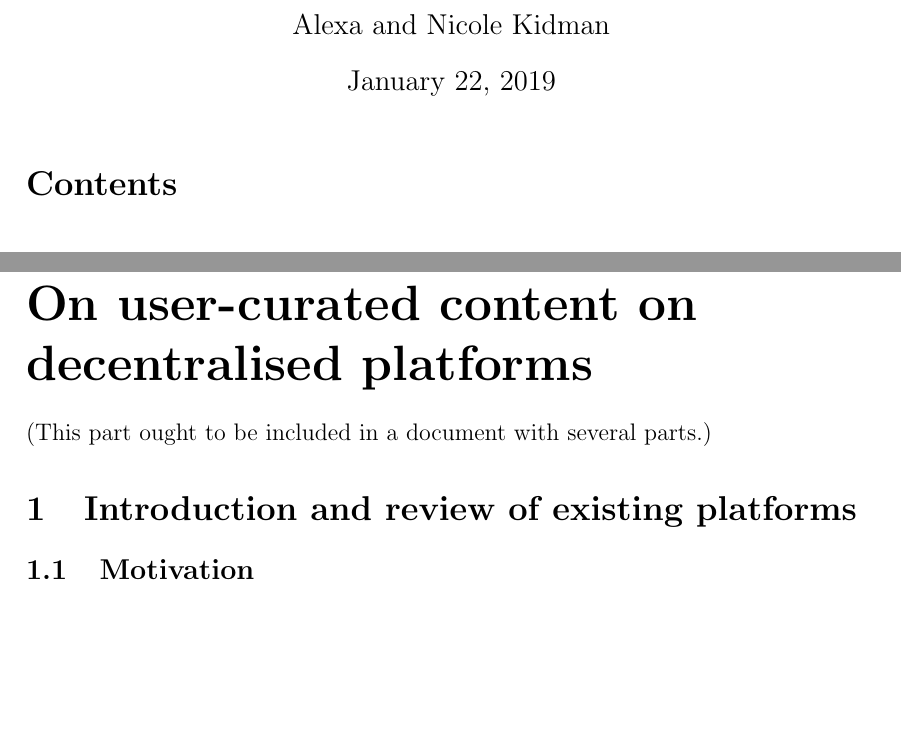
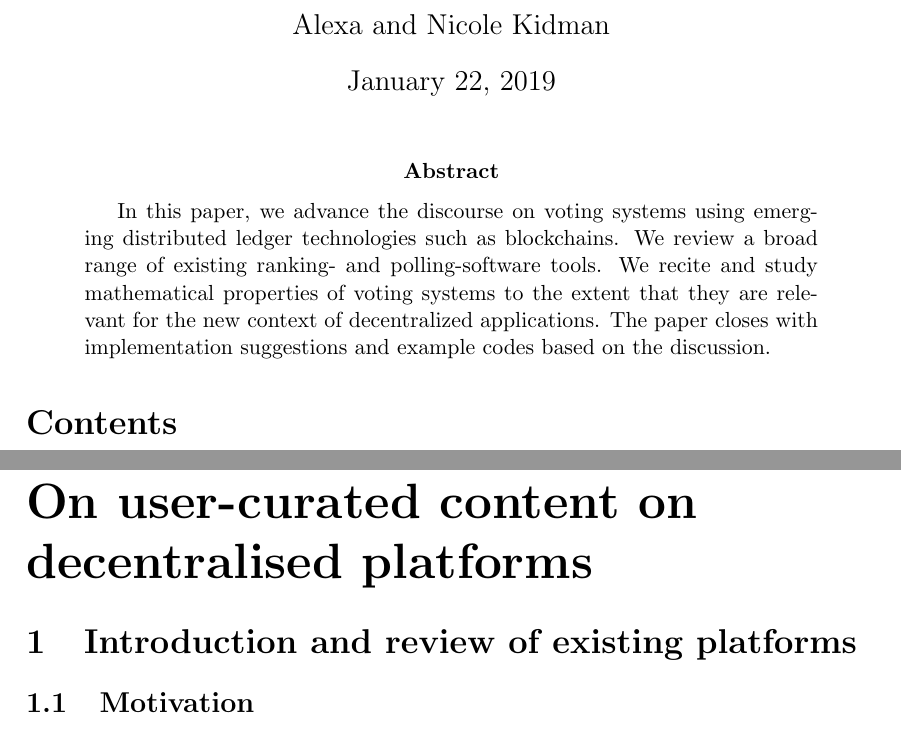
Before and after one commit to Nikolaj-K/NOS-voting-system-research, a LaTeX paper (voting-paper/main.tex): two parts of pages 1 and 3 of 26, joined at a grey line, cut so that both start at the same text, the shorter picture padded with empty space. Compiled offline with pdfLaTeX.

Commit message:
add abstract

```diff
--- a/voting-paper/main.tex
+++ b/voting-paper/main.tex
@@ -18,10 +18,17 @@
 \begin{document} %%%%%%%%%% %%%%%%%%%% %%%%%%%%%% %%%%%%%%%%
 
 \maketitle %% needs `\title` being uncommented
+
+\begin{abstract}
+In this paper, we advance the discourse on voting systems using emerging distributed ledger technologies such as blockchains.
+We review a broad range of existing ranking- and polling-software tools.
+We recite and study mathematical properties of voting systems to the extent that they are relevant for the new context of decentralized applications.
+The paper closes with implementation suggestions and example codes based on the discussion.
+\end{abstract}
+
 \tableofcontents \newpage
 
 \part{On user-curated content on decentralised platforms}
-{(This part ought to be included in a document with several parts.)} %% TODO: remove when done
 
 \input{section_texts/s20_motivation.tex}
 \input{section_texts/s25_resources.tex}  \newpage
```
Also changed, not shown: voting-paper/main.tex (2 more changed lines).
